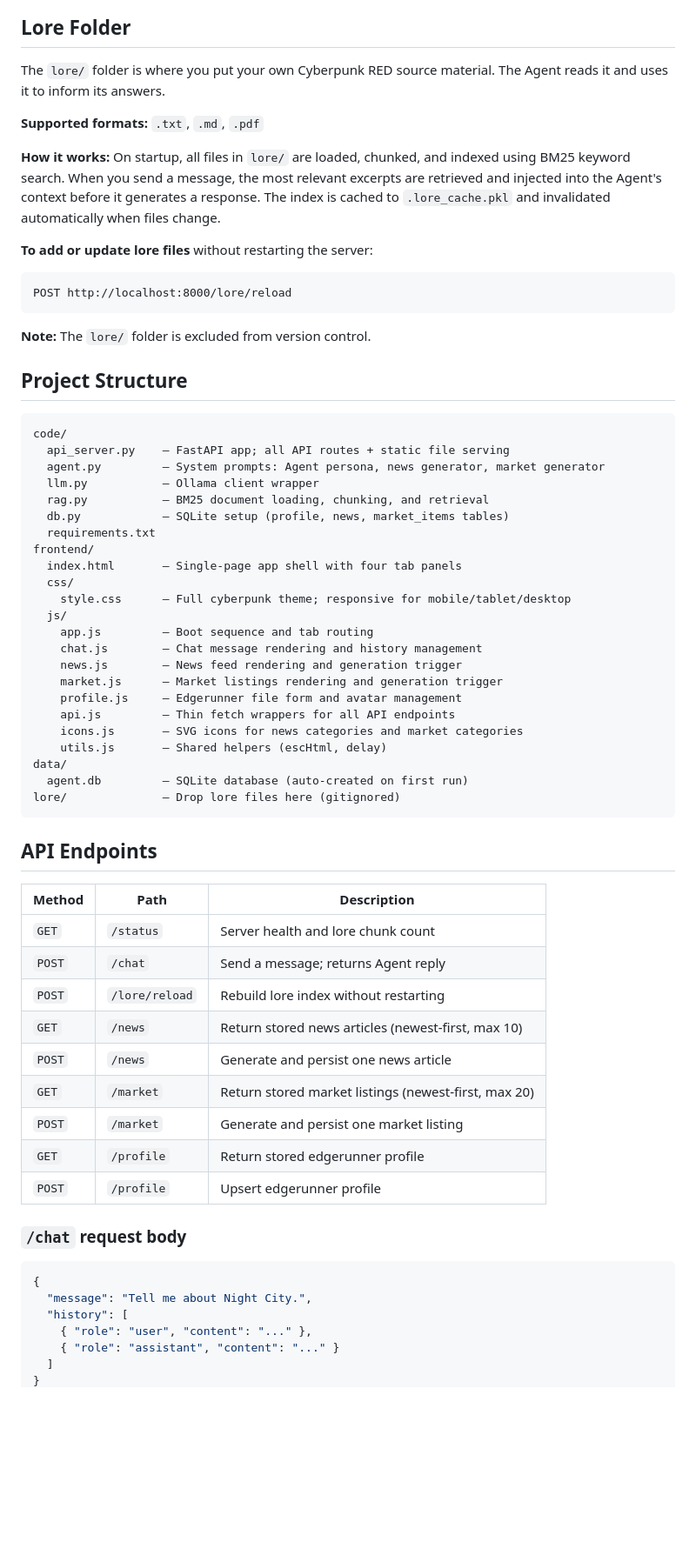
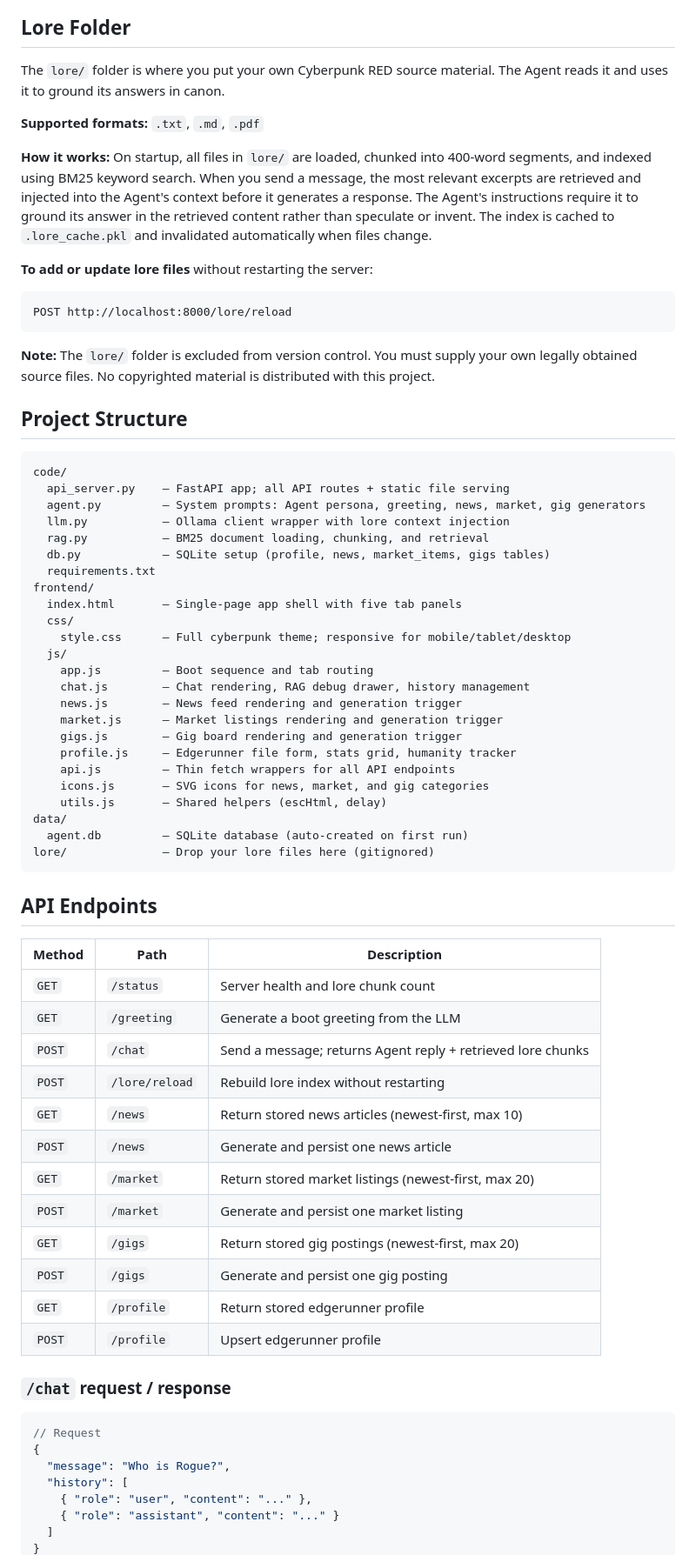
Before and after one commit to mateogauthier/Cyberpunk-RED-Agent, a Markdown page: README.md, the part around one of its changes. Shown at 87% size. GitHub-like rendering; blank space fills up the shorter version.

````diff
--- a/README.md
+++ b/README.md
@@ -67,45 +90,46 @@ Set up your operator profile: street handle, profession (Solo, Netrunner, Fixer,
 
 ## Lore Folder
 
-The `lore/` folder is where you put your own Cyberpunk RED source material. The Agent reads it and uses it to inform its answers.
+The `lore/` folder is where you put your own Cyberpunk RED source material. The Agent reads it and uses it to ground its answers in canon.
 
 **Supported formats:** `.txt`, `.md`, `.pdf`
 
-**How it works:** On startup, all files in `lore/` are loaded, chunked, and indexed using BM25 keyword search. When you send a message, the most relevant excerpts are retrieved and injected into the Agent's context before it generates a response. The index is cached to `.lore_cache.pkl` and invalidated automatically when files change.
+**How it works:** On startup, all files in `lore/` are loaded, chunked into 400-word segments, and indexed using BM25 keyword search. When you send a message, the most relevant excerpts are retrieved and injected into the Agent's context before it generates a response. The Agent's instructions require it to ground its answer in the retrieved content rather than speculate or invent. The index is cached to `.lore_cache.pkl` and invalidated automatically when files change.
 
 **To add or update lore files** without restarting the server:
 ```
 POST http://localhost:8000/lore/reload
 ```
 
-**Note:** The `lore/` folder is excluded from version control.
+**Note:** The `lore/` folder is excluded from version control. You must supply your own legally obtained source files. No copyrighted material is distributed with this project.
 
 ## Project Structure
 
 ```
 code/
   api_server.py    — FastAPI app; all API routes + static file serving
-  agent.py         — System prompts: Agent persona, news generator, market generator
-  llm.py           — Ollama client wrapper
+  agent.py         — System prompts: Agent persona, greeting, news, market, gig generators
+  llm.py           — Ollama client wrapper with lore context injection
   rag.py           — BM25 document loading, chunking, and retrieval
-  db.py            — SQLite setup (profile, news, market_items tables)
+  db.py            — SQLite setup (profile, news, market_items, gigs tables)
   requirements.txt
 frontend/
-  index.html       — Single-page app shell with four tab panels
+  index.html       — Single-page app shell with five tab panels
   css/
     style.css      — Full cyberpunk theme; responsive for mobile/tablet/desktop
   js/
     app.js         — Boot sequence and tab routing
-    chat.js        — Chat message rendering and history management
+    chat.js        — Chat rendering, RAG debug drawer, history management
     news.js        — News feed rendering and generation trigger
     market.js      — Market listings rendering and generation trigger
-    profile.js     — Edgerunner file form and avatar management
+    gigs.js        — Gig board rendering and generation trigger
+    profile.js     — Edgerunner file form, stats grid, humanity tracker
     api.js         — Thin fetch wrappers for all API endpoints
-    icons.js       — SVG icons for news categories and market categories
+    icons.js       — SVG icons for news, market, and gig categories
     utils.js       — Shared helpers (escHtml, delay)
 data/
   agent.db         — SQLite database (auto-created on first run)
-lore/              — Drop lore files here (gitignored)
+lore/              — Drop your lore files here (gitignored)
 ```
 
 ## API Endpoints
@@ -113,20 +137,24 @@ lore/              — Drop lore files here (gitignored)
 | Method | Path | Description |
 |--------|------|-------------|
 | `GET` | `/status` | Server health and lore chunk count |
-| `POST` | `/chat` | Send a message; returns Agent reply |
+| `GET` | `/greeting` | Generate a boot greeting from the LLM |
+| `POST` | `/chat` | Send a message; returns Agent reply + retrieved lore chunks |
 | `POST` | `/lore/reload` | Rebuild lore index without restarting |
 | `GET` | `/news` | Return stored news articles (newest-first, max 10) |
 | `POST` | `/news` | Generate and persist one news article |
 | `GET` | `/market` | Return stored market listings (newest-first, max 20) |
 | `POST` | `/market` | Generate and persist one market listing |
+| `GET` | `/gigs` | Return stored gig postings (newest-first, max 20) |
+| `POST` | `/gigs` | Generate and persist one gig posting |
 | `GET` | `/profile` | Return stored edgerunner profile |
 | `POST` | `/profile` | Upsert edgerunner profile |
 
-### `/chat` request body
+### `/chat` request / response
 
 ```json
+// Request
 {
-  "message": "Tell me about Night City.",
+  "message": "Who is Rogue?",
   "history": [
     { "role": "user", "content": "..." },
     { "role": "assistant", "content": "..." }
````
Also changed, not shown: other parts of README.md (+47 -3 lines).
